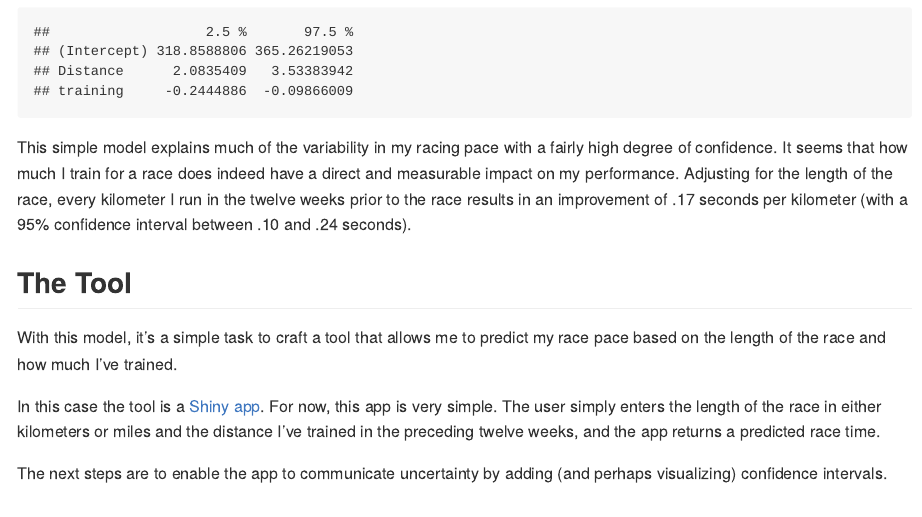
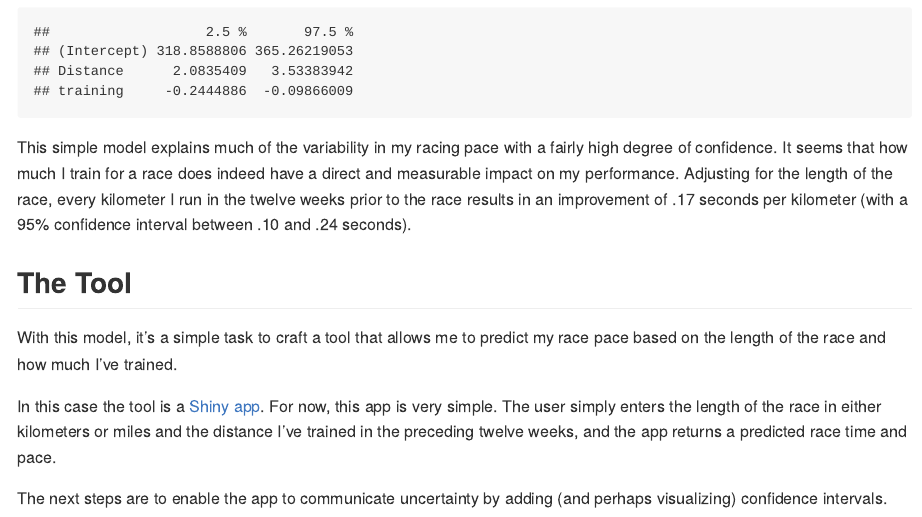
Before and after one commit to jhare113/running_predictor, an R Markdown document (running_predictor.Rmd): the page in a window 1100 px wide, from 1450 px down. The pictures show the output file running_predictor.md that the author committed with the source, drawn offline in the style of GitHub.

Commit message:
minor correction

```diff
--- a/running_predictor.Rmd
+++ b/running_predictor.Rmd
@@ -127,6 +127,6 @@ This simple model explains much of the variability in my racing pace with a fair
 
 With this model, it's a simple task to craft a tool that allows me to predict my race pace based on the length of the race and how much I've trained.
 
-In this case the tool is a [Shiny app](https://github.com/jamesphare/running_predictor/blob/master/running_predictor/app.R). For now, this app is very simple. The user simply enters the length of the race in either kilometers or miles and the distance I've trained in the preceding twelve weeks, and the app returns a predicted race time.
+In this case the tool is a [Shiny app](https://github.com/jamesphare/running_predictor/blob/master/running_predictor/app.R). For now, this app is very simple. The user simply enters the length of the race in either kilometers or miles and the distance I've trained in the preceding twelve weeks, and the app returns a predicted race time and pace.
 
 The next steps are to enable the app to communicate uncertainty by adding (and perhaps visualizing) confidence intervals.
```
Also changed, not shown: running_predictor.md.
